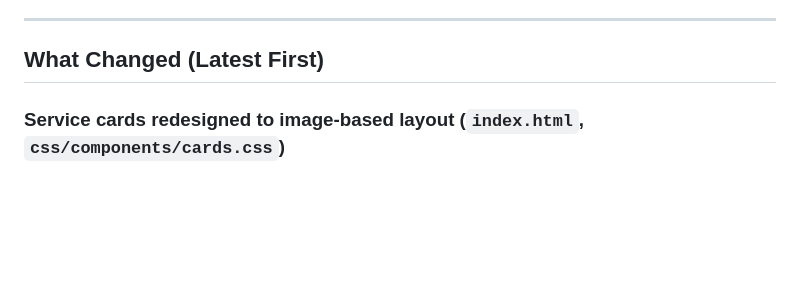
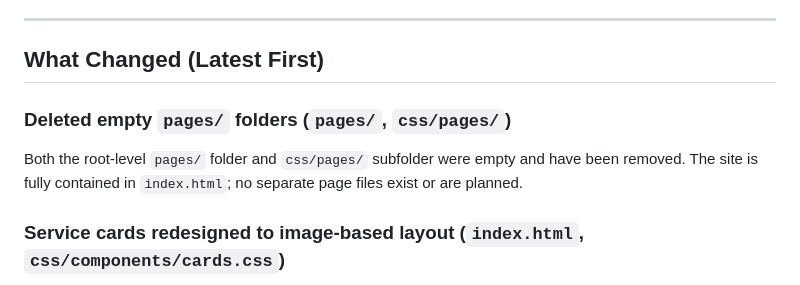
Before and after one commit to Darya-D-H/dental-clinic, a Markdown page: CUSTOMIZATION.md, the part around the change. Rendered like a GitHub page; blank space fills up the shorter version.

Commit message:
deleted empty /page folders

```diff
--- a/CUSTOMIZATION.md
+++ b/CUSTOMIZATION.md
@@ -5,6 +5,9 @@ A plain-language reference for editing every part of this website without touchi
 ---
 
 ## What Changed (Latest First)
+
+### Deleted empty `pages/` folders (`pages/`, `css/pages/`)
+Both the root-level `pages/` folder and `css/pages/` subfolder were empty and have been removed. The site is fully contained in `index.html`; no separate page files exist or are planned.
 
 ### Service cards redesigned to image-based layout (`index.html`, `css/components/cards.css`)
 Removed emoji icons from all 6 service cards. Each card now has a `.service-card__image-wrap` placeholder at the top (matching the doctor card layout — image zone on top, text body below). The description paragraph class was renamed from `.service-card__body` to `.service-card__desc`; `.service-card__body` is now the padding wrapper. To add an image to any card, place the file in `assets/images/` and add a `<img>` tag inside `.service-card__image-wrap`.
```
